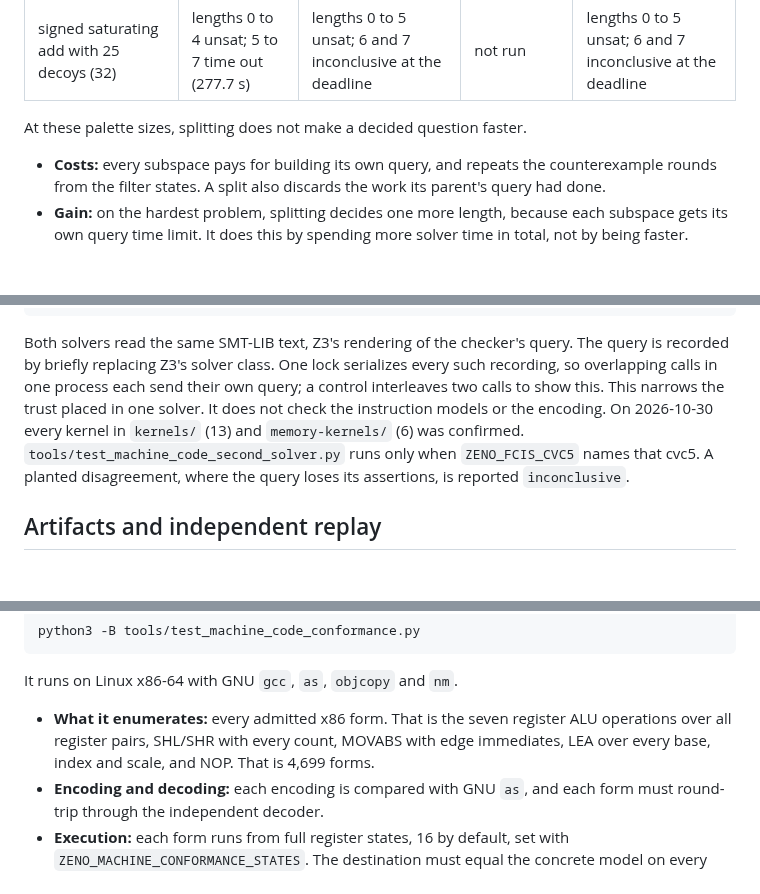
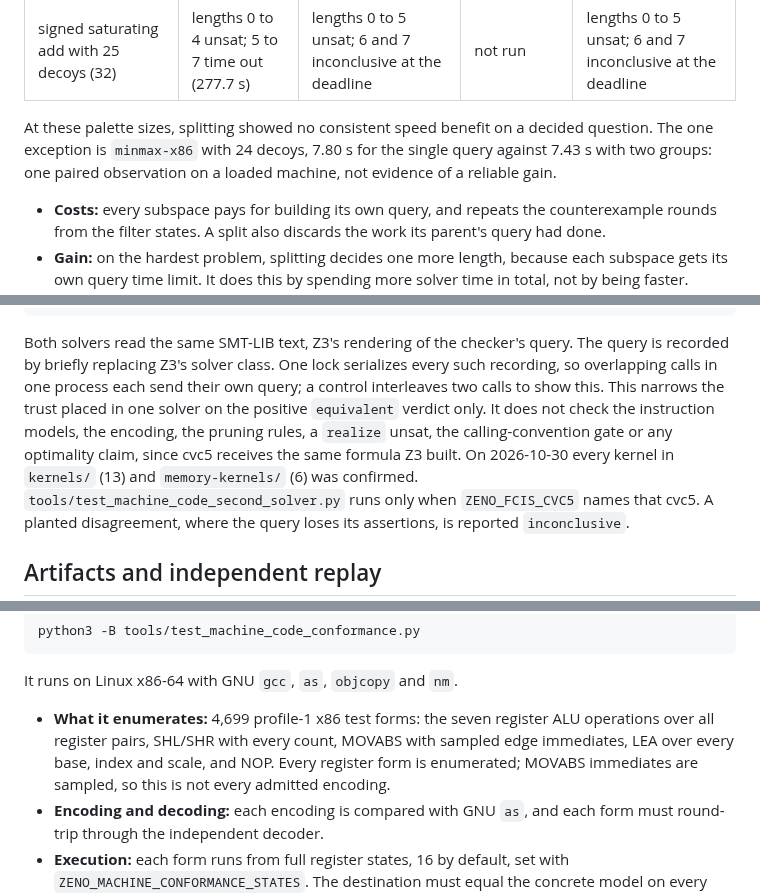
Before and after one commit to TheDarkLightX/ZenoFCIS, a Markdown page: docs/MACHINE_CODE_SYNTHESIS_27.md, 3 parts joined by grey strips. GitHub-like rendering; blank space fills up the shorter version.

```diff
--- a/docs/MACHINE_CODE_SYNTHESIS_27.md
+++ b/docs/MACHINE_CODE_SYNTHESIS_27.md
@@ -493,7 +503,10 @@ problem's own registers. 32 forms is the profile limit.
 | `minmax-x86` with 24 decoys (32) | 7.8 s | 7.4 s | not run | 9.0 s (probe 10 s, no split) |
 | signed saturating add with 25 decoys (32) | lengths 0 to 4 unsat; 5 to 7 time out (277.7 s) | lengths 0 to 5 unsat; 6 and 7 inconclusive at the deadline | not run | lengths 0 to 5 unsat; 6 and 7 inconclusive at the deadline |
 
-At these palette sizes, splitting does not make a decided question faster.
+At these palette sizes, splitting showed no consistent speed benefit on a
+decided question. The one exception is `minmax-x86` with 24 decoys, 7.80 s for
+the single query against 7.43 s with two groups: one paired observation on a
+loaded machine, not evidence of a reliable gain.
 
 - **Costs:** every subspace pays for building its own query, and repeats the
   counterexample rounds from the filter states. A split also discards the work
@@ -530,8 +543,10 @@ Both solvers read the same SMT-LIB text, Z3's rendering of the checker's query.
 The query is recorded by briefly replacing Z3's solver class. One lock serializes
 every such recording, so overlapping calls in one process each send their own
 query; a control interleaves two calls to show this.
-This narrows the trust placed in one solver. It does not check the instruction
-models or the encoding. On 2026-10-30 every kernel in `kernels/` (13) and
+This narrows the trust placed in one solver on the positive `equivalent`
+verdict only. It does not check the instruction models, the encoding, the
+pruning rules, a `realize` unsat, the calling-convention gate or any optimality
+claim, since cvc5 receives the same formula Z3 built. On 2026-10-30 every kernel in `kernels/` (13) and
 `memory-kernels/` (6) was confirmed. `tools/test_machine_code_second_solver.py`
 runs only when `ZENO_FCIS_CVC5` names that cvc5. A planted disagreement, where
 the query loses its assertions, is reported `inconclusive`.
@@ -651,9 +666,9 @@ python3 -B tools/test_machine_code_conformance.py
 
 It runs on Linux x86-64 with GNU `gcc`, `as`, `objcopy` and `nm`.
 
-- **What it enumerates:** every admitted x86 form. That is the seven register ALU operations over all register
-  pairs, SHL/SHR with every count, MOVABS with edge immediates, LEA over every base, index and scale, and NOP.
-  That is 4,699 forms.
+- **What it enumerates:** 4,699 profile-1 x86 test forms: the seven register ALU operations over all register
+  pairs, SHL/SHR with every count, MOVABS with sampled edge immediates, LEA over every base, index and scale, and
+  NOP. Every register form is enumerated; MOVABS immediates are sampled, so this is not every admitted encoding.
 - **Encoding and decoding:** each encoding is compared with GNU `as`, and each form must round-trip through the
   independent decoder.
 - **Execution:** each form runs from full register states, 16 by default, set with
```
Also changed, not shown: other parts of docs/MACHINE_CODE_SYNTHESIS_27.md (+40 -24 lines).
